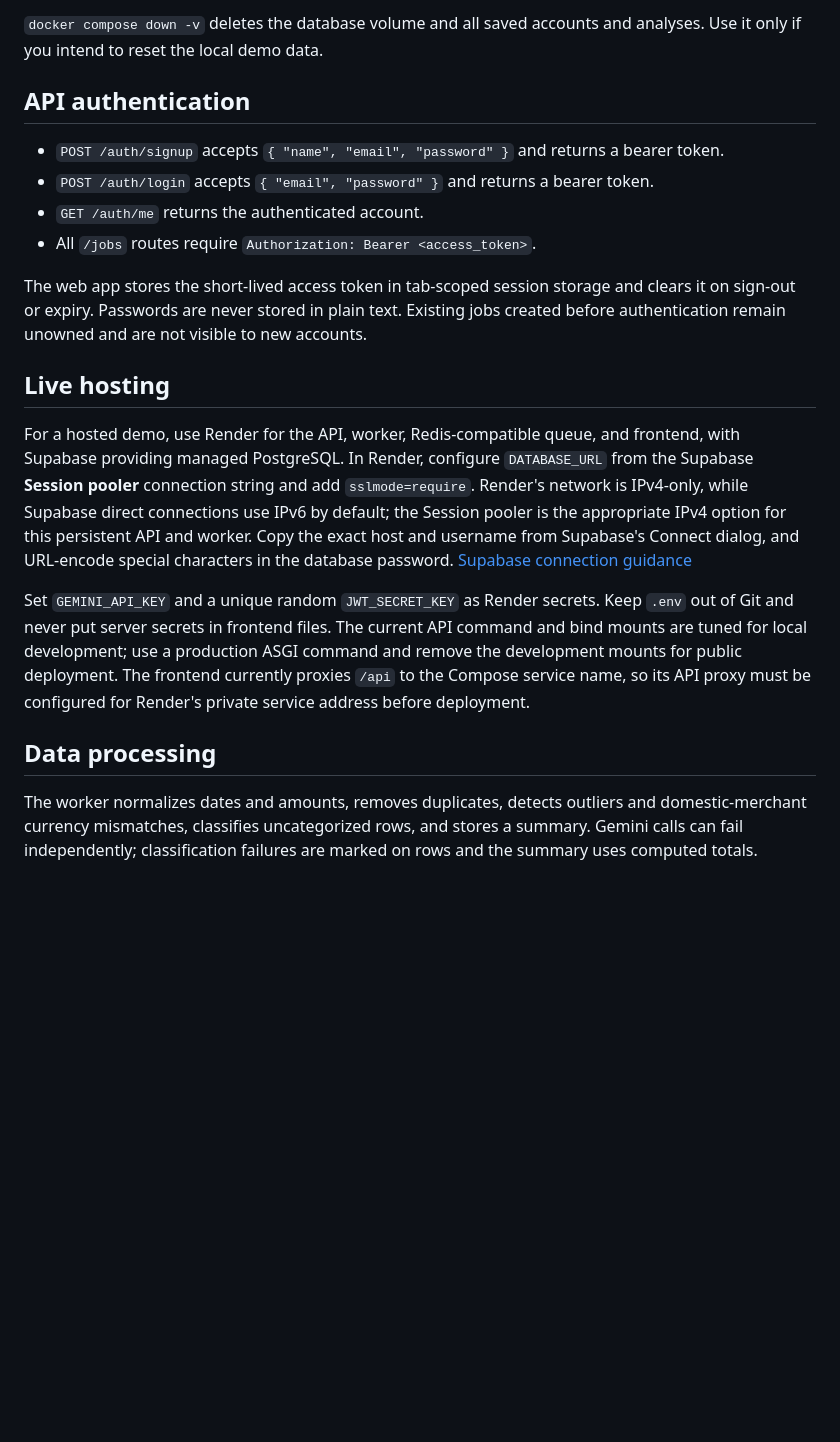
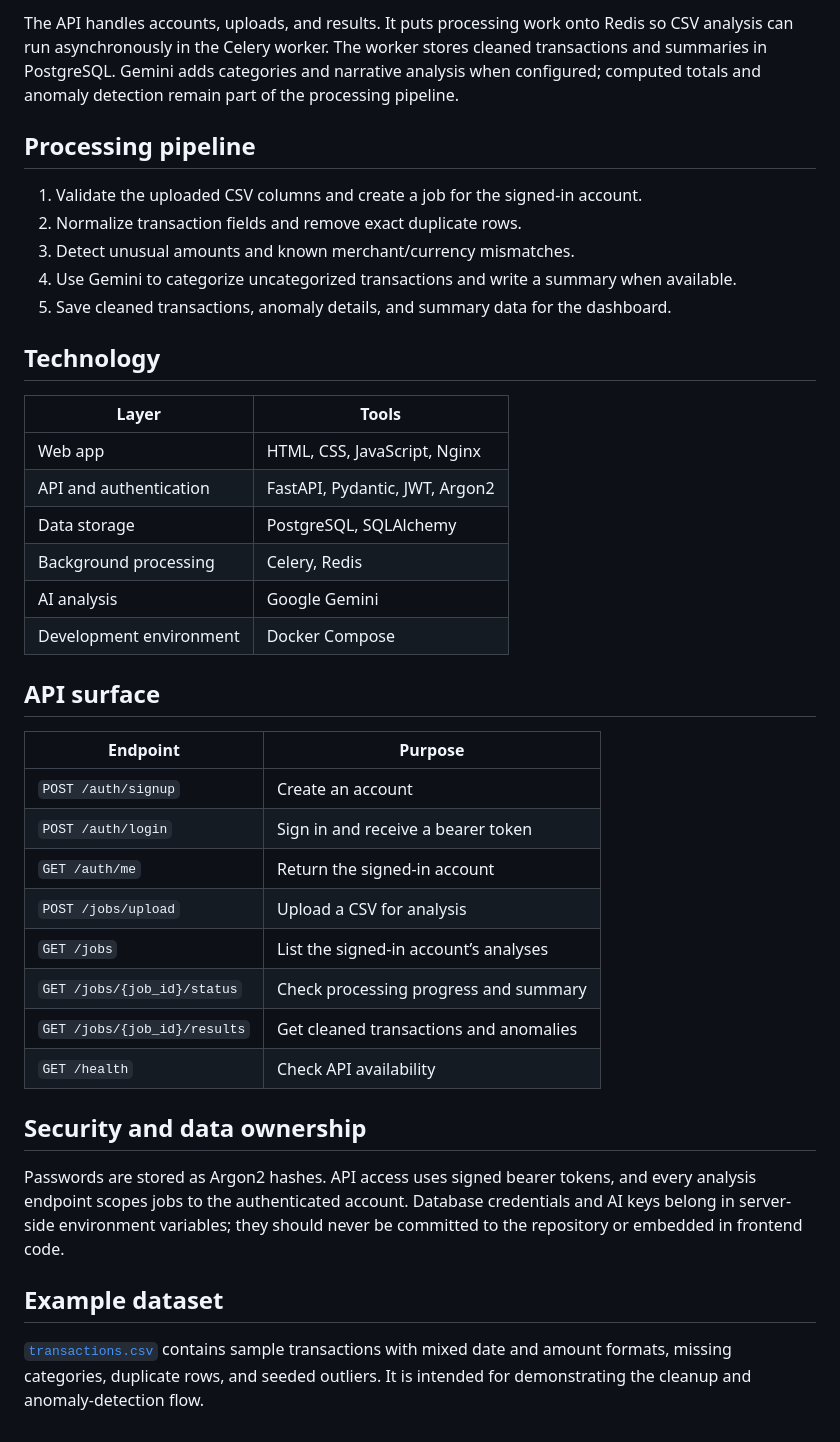
Before and after one commit to Sahil-aka/Ledgerly---AI-transaction-intelligence, a Markdown page: README.md, the part around one of its changes. Rendered like a GitHub page; blank space fills up the shorter version.

Commit message:
Improve project README and add architecture diagram

````diff
--- a/README.md
+++ b/README.md
@@ -42,22 +36,43 @@ docker compose down
 ```
 
-`docker compose down -v` deletes the database volume and all saved accounts and analyses. Use it only if you intend to reset the local demo data.
+The API handles accounts, uploads, and results. It puts processing work onto Redis so CSV analysis can run asynchronously in the Celery worker. The worker stores cleaned transactions and summaries in PostgreSQL. Gemini adds categories and narrative analysis when configured; computed totals and anomaly detection remain part of the processing pipeline.
 
-## API authentication
+## Processing pipeline
 
-- `POST /auth/signup` accepts `{ "name", "email", "password" }` and returns a bearer token.
-- `POST /auth/login` accepts `{ "email", "password" }` and returns a bearer token.
-- `GET /auth/me` returns the authenticated account.
-- All `/jobs` routes require `Authorization: Bearer <access_token>`.
+1. Validate the uploaded CSV columns and create a job for the signed-in account.
+2. Normalize transaction fields and remove exact duplicate rows.
+3. Detect unusual amounts and known merchant/currency mismatches.
+4. Use Gemini to categorize uncategorized transactions and write a summary when available.
+5. Save cleaned transactions, anomaly details, and summary data for the dashboard.
 
-The web app stores the short-lived access token in tab-scoped session storage and clears it on sign-out or expiry. Passwords are never stored in plain text. Existing jobs created before authentication remain unowned and are not visible to new accounts.
+## Technology
 
-## Live hosting
+| Layer | Tools |
+|---|---|
+| Web app | HTML, CSS, JavaScript, Nginx |
+| API and authentication | FastAPI, Pydantic, JWT, Argon2 |
+| Data storage | PostgreSQL, SQLAlchemy |
+| Background processing | Celery, Redis |
+| AI analysis | Google Gemini |
+| Development environment | Docker Compose |
 
-For a hosted demo, use Render for the API, worker, Redis-compatible queue, and frontend, with Supabase providing managed PostgreSQL. In Render, configure `DATABASE_URL` from the Supabase **Session pooler** connection string and add `sslmode=require`. Render's network is IPv4-only, while Supabase direct connections use IPv6 by default; the Session pooler is the appropriate IPv4 option for this persistent API and worker. Copy the exact host and username from Supabase's Connect dialog, and URL-encode special characters in the database password. [Supabase connection guidance](https://supabase.com/docs/guides/database/connecting-to-postgres)
+## API surface
 
-Set `GEMINI_API_KEY` and a unique random `JWT_SECRET_KEY` as Render secrets. Keep `.env` out of Git and never put server secrets in frontend files. The current API command and bind mounts are tuned for local development; use a production ASGI command and remove the development mounts for public deployment. The frontend currently proxies `/api` to the Compose service name, so its API proxy must be configured for Render's private service address before deployment.
+| Endpoint | Purpose |
+|---|---|
+| `POST /auth/signup` | Create an account |
+| `POST /auth/login` | Sign in and receive a bearer token |
+| `GET /auth/me` | Return the signed-in account |
+| `POST /jobs/upload` | Upload a CSV for analysis |
+| `GET /jobs` | List the signed-in account’s analyses |
+| `GET /jobs/{job_id}/status` | Check processing progress and summary |
+| `GET /jobs/{job_id}/results` | Get cleaned transactions and anomalies |
+| `GET /health` | Check API availability |
 
-## Data processing
+## Security and data ownership
 
-The worker normalizes dates and amounts, removes duplicates, detects outliers and domestic-merchant currency mismatches, classifies uncategorized rows, and stores a summary. Gemini calls can fail independently; classification failures are marked on rows and the summary uses computed totals.
+Passwords are stored as Argon2 hashes. API access uses signed bearer tokens, and every analysis endpoint scopes jobs to the authenticated account. Database credentials and AI keys belong in server-side environment variables; they should never be committed to the repository or embedded in frontend code.
+
+## Example dataset
+
+[`transactions.csv`](transactions.csv) contains sample transactions with mixed date and amount formats, missing categories, duplicate rows, and seeded outliers. It is intended for demonstrating the cleanup and anomaly-detection flow.
````
Also changed, not shown: other parts of README.md (+27 -33 lines).
